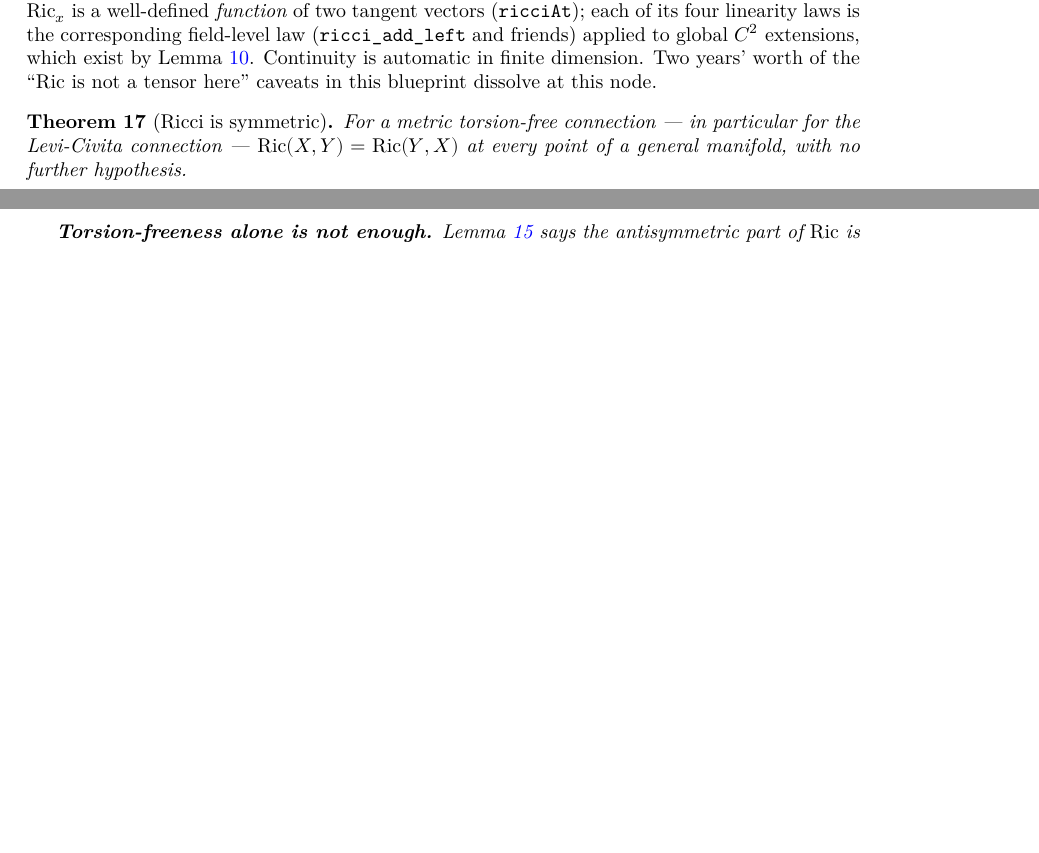
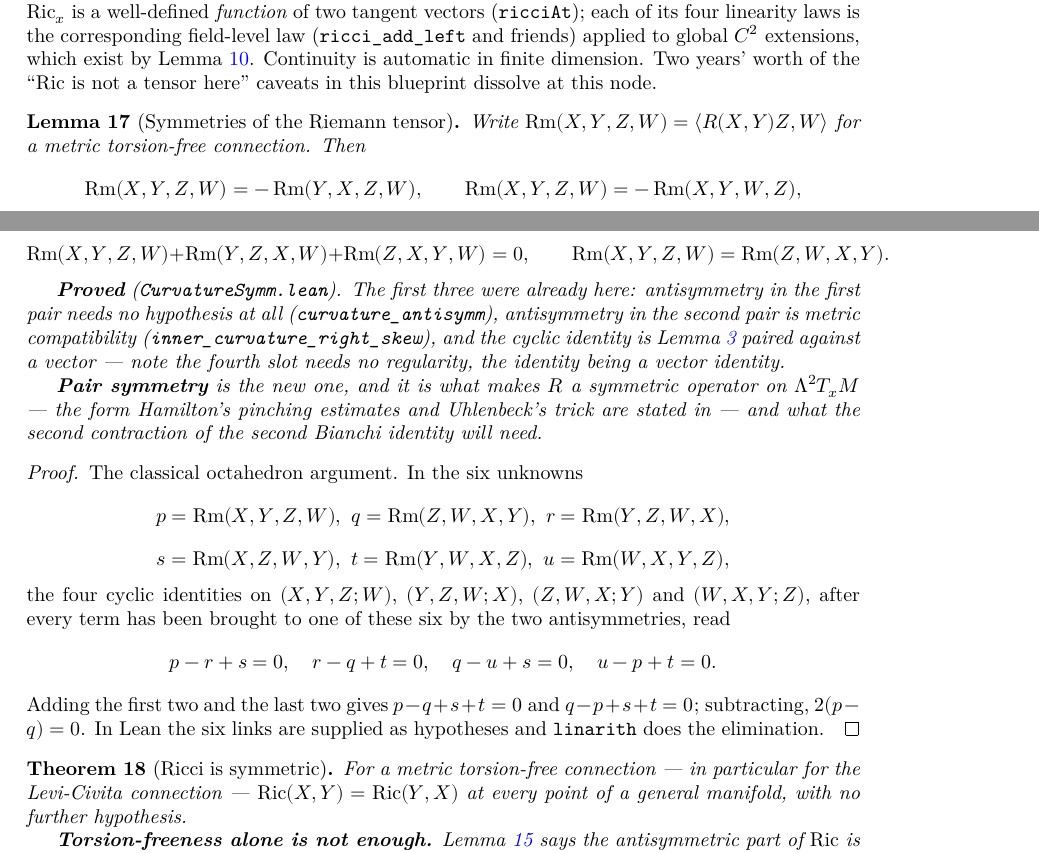
Before and after one commit to korbonits/ricci-flow-blueprint, a LaTeX thesis (blueprint/src/print.tex, which reads blueprint/src/content.tex): two parts of pages 9 and 10 of 30 before the commit and two parts of pages 9 and 10 of 31 after it, joined at a grey line, cut so that both start at the same text, the shorter picture padded with empty space. Compiled offline with XeLaTeX.

Commit message:
feat: pair symmetry of the Riemann tensor on a general manifold
Writing Rm(X,Y,Z,W) = ⟪R(X,Y)Z, W⟫ for a metric torsion-free connection, three
of the four classical symmetries were already here — antisymmetry in the first
pair (`curvature_antisymm`, no hypotheses at all), antisymmetry in the second
(`inner_curvature_right_skew`, from metric compatibility) and first Bianchi.
The fourth, `Rm(X,Y,Z,W) = Rm(Z,W,X,Y)`, is the one this adds.

`CurvatureSymm.lean`:

* `inner_bianchi_first` — first Bianchi paired against a vector. The fourth
  slot needs no regularity whatsoever: the identity is a vector identity, so
  pairing costs nothing.
* `inner_curvature_left_skew` — antisymmetry in the first pair at the level of
  the (0,4) tensor.
* `inner_curvature_pair_symm` — the octahedron argument. Bringing every term of
  the four cyclic identities on (X,Y,Z;W), (Y,Z,W;X), (Z,W,X;Y), (W,X,Y;Z) to
  one of the six unknowns p = Rm(X,Y,Z,W), q = Rm(Z,W,X,Y), r = Rm(Y,Z,W,X),
  s = Rm(X,Z,W,Y), t = Rm(Y,W,X,Z), u = Rm(W,X,Y,Z) leaves
      p - r + s = 0,  r - q + t = 0,  q - u + s = 0,  u - p + t = 0,
  whose only consequence is p = q. The six links are supplied as hypotheses and
  `linarith` does the elimination.

Pair symmetry is what makes the curvature a symmetric operator on Λ²T_xM — the
form Hamilton's pinching estimates and Uhlenbeck's trick are stated in — and it
is what the second contraction of the second Bianchi identity needs.

Also merges `main` (PR #21 rewrote the same CLAUDE.md bullet); the two accounts
of the global-extension gap are combined, and the claim that scalar curvature is
still model-space-only is corrected, `RicciForm.lean` having moved it.

Blueprint: new node `lem:curvature-symmetries` with the elimination written out.

lake build clean with zero warnings; `scripts/check_axioms.py` green
(92 declarations, standard axioms only); PDF builds, no missing characters and
no undefined references.

Co-Authored-By: Claude Opus 5 <noreply@anthropic.com>
Claude-Session: https://claude.ai/code/session_012GvuZri6X3r72vYY4icUjj

```diff
--- a/blueprint/src/content.tex
+++ b/blueprint/src/content.tex
@@ -488,13 +488,65 @@ gives the road, and the one thing it does not give yet.
   node.
 \end{definition}
 
+\begin{lemma}[Symmetries of the Riemann tensor]
+  \label{lem:curvature-symmetries}
+  \lean{CovariantDerivative.inner_curvature_pair_symm,
+    CovariantDerivative.inner_bianchi_first,
+    CovariantDerivative.inner_curvature_left_skew,
+    CovariantDerivative.inner_curvature_right_skew'}
+  \leanok
+  \uses{def:curvature, lem:bianchi-first, thm:levi-civita}
+  Write $\Rm(X,Y,Z,W) = \langle \Riem(X,Y)Z, W\rangle$ for a metric torsion-free
+  connection. Then
+  \[
+    \Rm(X,Y,Z,W) = -\Rm(Y,X,Z,W), \qquad
+    \Rm(X,Y,Z,W) = -\Rm(X,Y,W,Z),
+  \]
+  \[
+    \Rm(X,Y,Z,W) + \Rm(Y,Z,X,W) + \Rm(Z,X,Y,W) = 0, \qquad
+    \Rm(X,Y,Z,W) = \Rm(Z,W,X,Y).
+  \]
+
+  \textbf{Proved} (\texttt{CurvatureSymm.lean}). The first three were already
+  here: antisymmetry in the first pair needs no hypothesis at all
+  (\texttt{curvature\_antisymm}), antisymmetry in the second pair is metric
+  compatibility (\texttt{inner\_curvature\_right\_skew}), and the cyclic
+  identity is Lemma \ref{lem:bianchi-first} paired against a vector --- note the
+  fourth slot needs no regularity, the identity being a vector identity.
+
+  \textbf{Pair symmetry} is the new one, and it is what makes $\Riem$ a
+  symmetric operator on $\Lambda^2 T_x\M$ --- the form Hamilton's pinching
+  estimates and Uhlenbeck's trick are stated in --- and what the second
+  contraction of the second Bianchi identity will need.
+\end{lemma}
+
+\begin{proof}
+  \leanok
+  The classical octahedron argument. In the six unknowns
+  \[
+    p = \Rm(X,Y,Z,W),\ q = \Rm(Z,W,X,Y),\ r = \Rm(Y,Z,W,X),
+  \]
+  \[
+    s = \Rm(X,Z,W,Y),\ t = \Rm(Y,W,X,Z),\ u = \Rm(W,X,Y,Z),
+  \]
+  the four cyclic identities on $(X,Y,Z;W)$, $(Y,Z,W;X)$, $(Z,W,X;Y)$ and
+  $(W,X,Y;Z)$, after every term has been brought to one of these six by the two
+  antisymmetries, read
+  \[
+    p - r + s = 0,\quad r - q + t = 0,\quad q - u + s = 0,\quad u - p + t = 0 .
+  \]
+  Adding the first two and the last two gives $p - q + s + t = 0$ and
+  $q - p + s + t = 0$; subtracting, $2(p-q) = 0$. In Lean the six links are
+  supplied as hypotheses and \texttt{linarith} does the elimination.
+\end{proof}
+
 \begin{theorem}[Ricci is symmetric]
   \label{thm:ricci-symm}
   \lean{CovariantDerivative.ricci_symm, CovariantDerivative.ricciAt_symm,
     CovariantDerivative.ricciForm_symm, CovariantDerivative.curvatureEndoAt,
     CovariantDerivative.trace_curvatureEndoAt_eq_zero}
   \leanok
-  \uses{lem:trace-bianchi, def:ricci-form, thm:levi-civita}
+  \uses{lem:trace-bianchi, def:ricci-form, thm:levi-civita, lem:curvature-symmetries}
   For a metric torsion-free connection --- in particular for the Levi-Civita
   connection --- $\Ric(X,Y) = \Ric(Y,X)$ at every point of a general manifold,
   with no further hypothesis.
```
Also changed, not shown: CLAUDE.md (+1 -0 lines), 2 other files.
